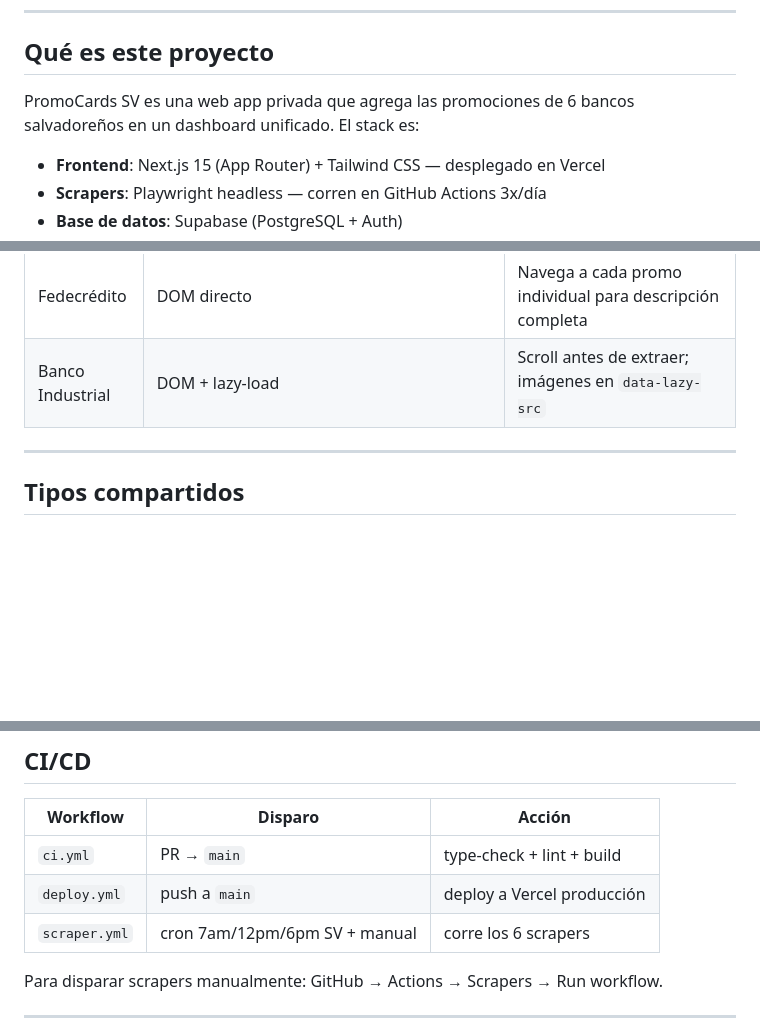
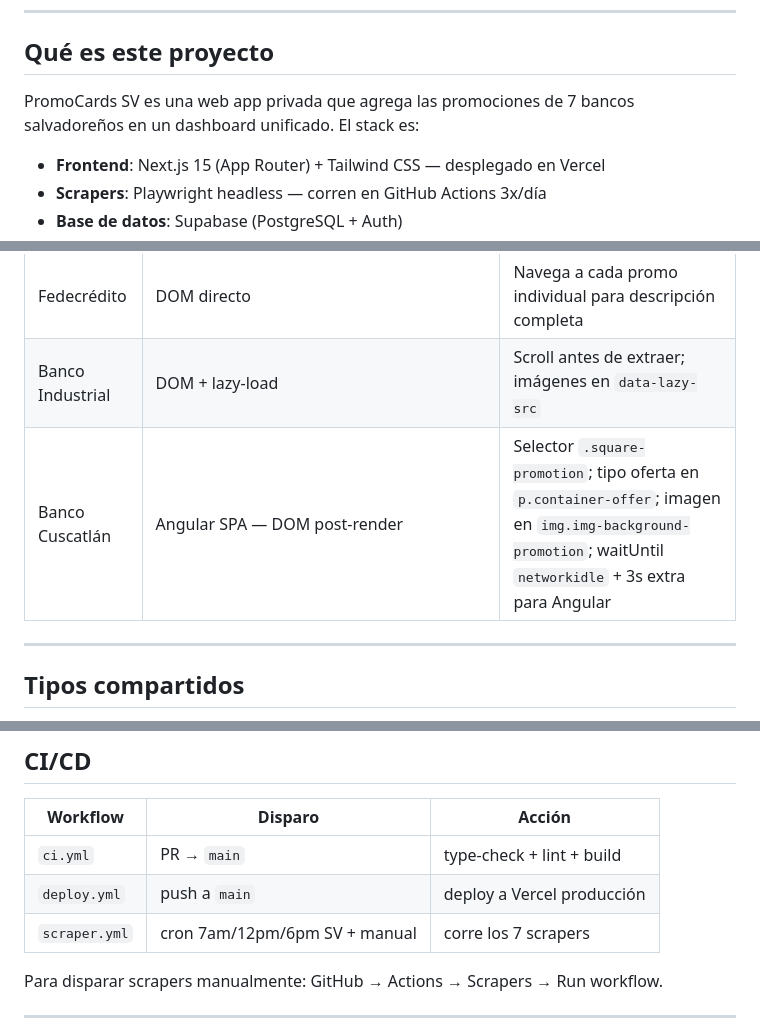
Before and after one commit to IrahetaBuendia/PromoCards, a Markdown page: CLAUDE.md, 3 parts joined by grey strips. GitHub-like rendering; blank space fills up the shorter version.

```diff
--- a/CLAUDE.md
+++ b/CLAUDE.md
@@ -6,7 +6,7 @@ Contexto e instrucciones para Claude Code en este proyecto.
 
 ## Qué es este proyecto
 
-PromoCards SV es una web app privada que agrega las promociones de 6 bancos salvadoreños en un dashboard unificado. El stack es:
+PromoCards SV es una web app privada que agrega las promociones de 7 bancos salvadoreños en un dashboard unificado. El stack es:
 
 - **Frontend**: Next.js 15 (App Router) + Tailwind CSS — desplegado en Vercel
 - **Scrapers**: Playwright headless — corren en GitHub Actions 3x/día
@@ -45,6 +45,7 @@ Cada banco tiene su propio archivo en `apps/api/src/scrapers/`. Cada scraper:
 | BAC Credomatic | Paginado `?page=N` | Detectar fin con `.pager__link--next` ausente; MAX_PAGES=20 |
 | Fedecrédito | DOM directo | Navega a cada promo individual para descripción completa |
 | Banco Industrial | DOM + lazy-load | Scroll antes de extraer; imágenes en `data-lazy-src` |
+| Banco Cuscatlán | Angular SPA — DOM post-render | Selector `.square-promotion`; tipo oferta en `p.container-offer`; imagen en `img.img-background-promotion`; waitUntil `networkidle` + 3s extra para Angular |
 
 ---
 
@@ -102,7 +103,7 @@ El nombre del usuario autenticado se obtiene de `user.user_metadata.full_name` (
 |---|---|---|
 | `ci.yml` | PR → `main` | type-check + lint + build |
 | `deploy.yml` | push a `main` | deploy a Vercel producción |
-| `scraper.yml` | cron 7am/12pm/6pm SV + manual | corre los 6 scrapers |
+| `scraper.yml` | cron 7am/12pm/6pm SV + manual | corre los 7 scrapers |
 
 Para disparar scrapers manualmente: GitHub → Actions → Scrapers → Run workflow.
 
```
Also changed, not shown: other parts of CLAUDE.md (+1 -0 lines), README.md (+4 -2 lines).
